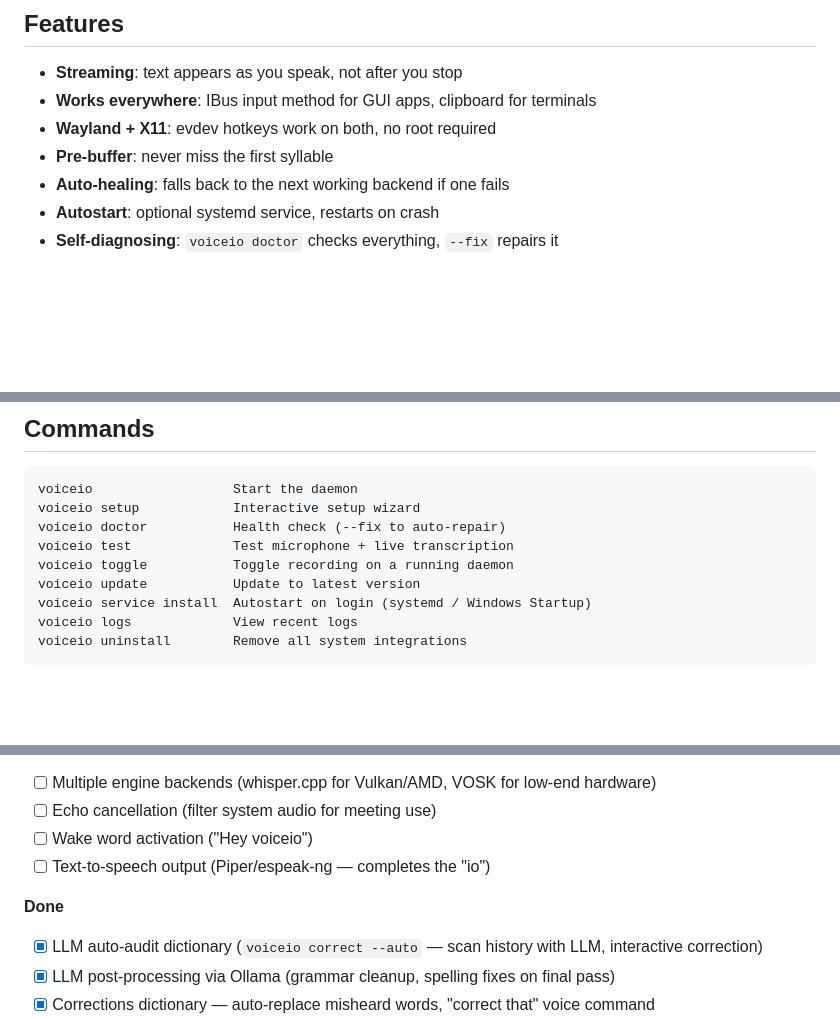
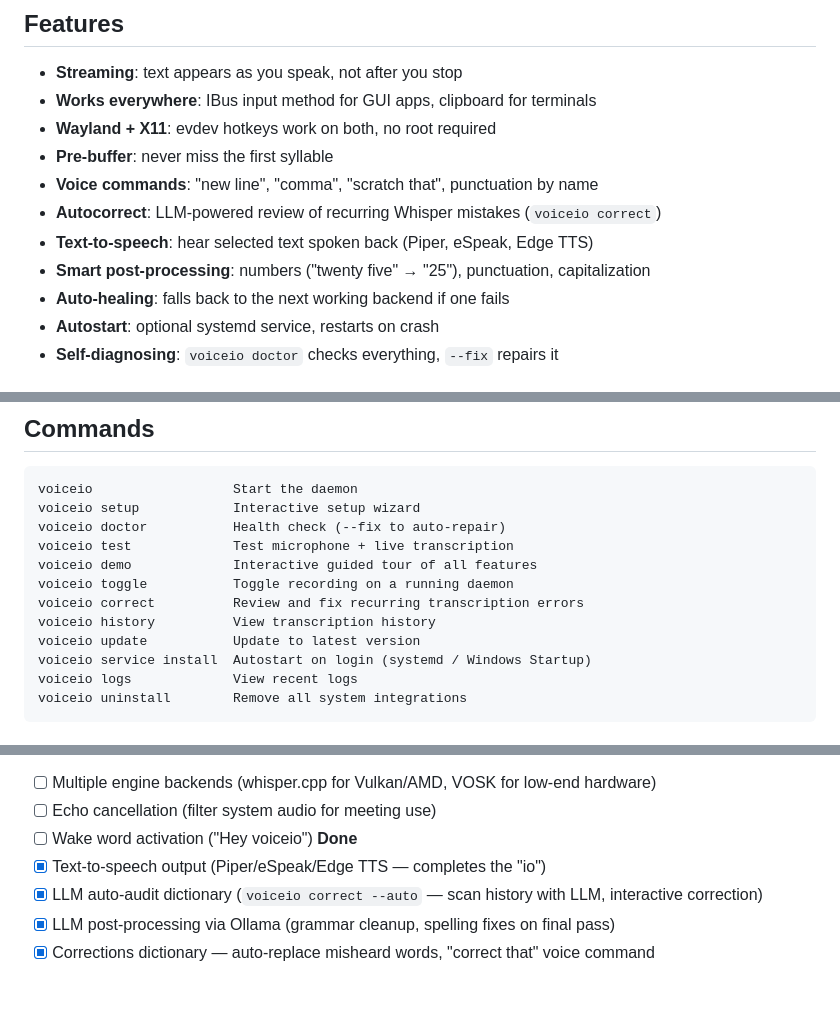
Before and after one commit to Hugo0/voiceio, a Markdown page: README.md, 3 parts joined by grey strips. Rendered like a GitHub page; blank space fills up the shorter version.

Commit message:
docs: update README with v0.3 features, commands, and roadmap

```diff
--- a/README.md
+++ b/README.md
@@ -101,6 +101,10 @@ Press your hotkey to start recording (1s pre-buffer catches the first syllable).
 - **Works everywhere**: IBus input method for GUI apps, clipboard for terminals
 - **Wayland + X11**: evdev hotkeys work on both, no root required
 - **Pre-buffer**: never miss the first syllable
+- **Voice commands**: "new line", "comma", "scratch that", punctuation by name
+- **Autocorrect**: LLM-powered review of recurring Whisper mistakes (`voiceio correct`)
+- **Text-to-speech**: hear selected text spoken back (Piper, eSpeak, Edge TTS)
+- **Smart post-processing**: numbers ("twenty five" → "25"), punctuation, capitalization
 - **Auto-healing**: falls back to the next working backend if one fails
 - **Autostart**: optional systemd service, restarts on crash
 - **Self-diagnosing**: `voiceio doctor` checks everything, `--fix` repairs it
@@ -124,7 +128,10 @@ voiceio                  Start the daemon
 voiceio setup            Interactive setup wizard
 voiceio doctor           Health check (--fix to auto-repair)
 voiceio test             Test microphone + live transcription
+voiceio demo             Interactive guided tour of all features
 voiceio toggle           Toggle recording on a running daemon
+voiceio correct          Review and fix recurring transcription errors
+voiceio history          View transcription history
 voiceio update           Update to latest version
 voiceio service install  Autostart on login (systemd / Windows Startup)
 voiceio logs             View recent logs
@@ -198,9 +205,8 @@ Contributions welcome! See [CONTRIBUTING.md](CONTRIBUTING.md) and [open issues](
 - [ ] Multiple engine backends (whisper.cpp for Vulkan/AMD, VOSK for low-end hardware)
 - [ ] Echo cancellation (filter system audio for meeting use)
 - [ ] Wake word activation ("Hey voiceio")
-- [ ] Text-to-speech output (Piper/espeak-ng — completes the "io")
-
 **Done**
+- [x] Text-to-speech output (Piper/eSpeak/Edge TTS — completes the "io")
 - [x] LLM auto-audit dictionary (`voiceio correct --auto` — scan history with LLM, interactive correction)
 - [x] LLM post-processing via Ollama (grammar cleanup, spelling fixes on final pass)
 - [x] Corrections dictionary — auto-replace misheard words, "correct that" voice command
```
